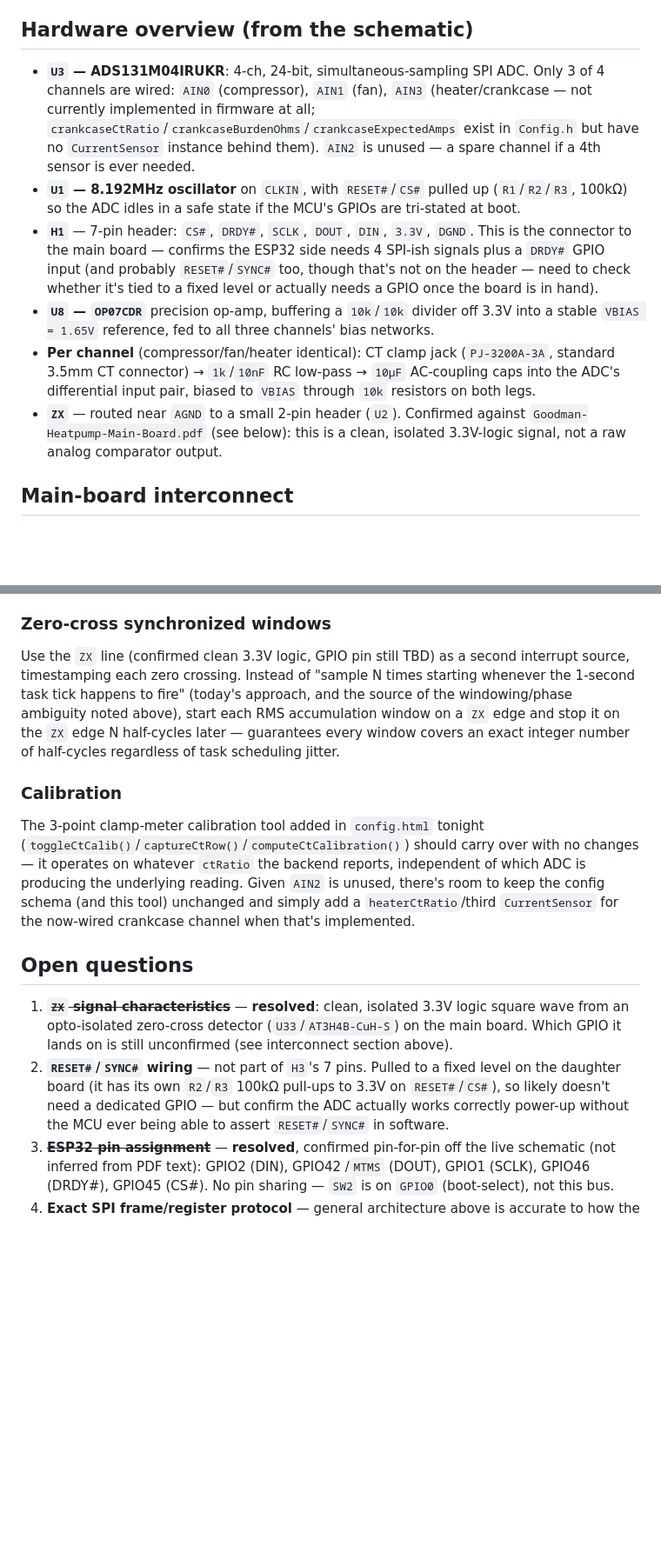
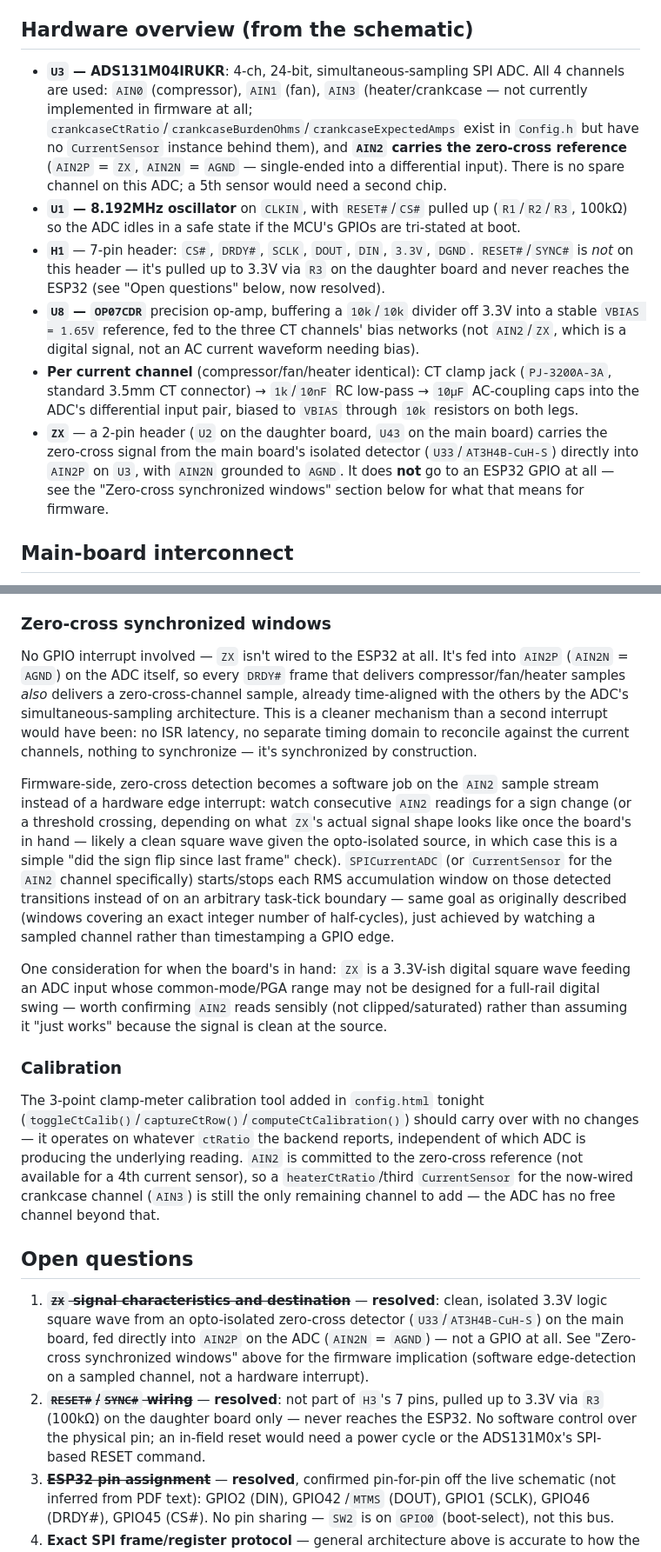
Before and after one commit to alpauna/GoodmanHPCtrl, a Markdown page: docs/ads131m04-current-sensor-design.md, 2 parts joined by grey strips. Shown at 87% size. Drawn GitHub-style; blank space fills up the shorter version.

Commit message:
docs: resolve ZX and RESET#/SYNC# in ADS131M04 design
ZX doesn't go to a GPIO at all -- it's fed directly into AIN2P (AIN2N
tied to AGND), so the zero-cross reference is sampled in the same
synchronized SPI frame as the current channels. Rewrote the "zero-cross
synchronized windows" section: this is software edge-detection on a
sampled channel, not a hardware interrupt, and it's inherently
time-aligned by construction rather than needing separate
synchronization against a GPIO ISR. AIN2 is no longer a spare channel.

RESET#/SYNC# confirmed pulled up on the daughter board only (R3, 100k)
and never reaches the ESP32 -- no software control over the pin.

Only remaining open items are datasheet-dependent (exact SPI register
protocol) or a product decision (keep ADS1115 as fallback or clean
cutover), both correctly gated on having the physical board.

Co-Authored-By: Claude Sonnet 5 <noreply@anthropic.com>

```diff
--- a/docs/ads131m04-current-sensor-design.md
+++ b/docs/ads131m04-current-sensor-design.md
@@ -54,30 +54,34 @@ ADS1115 approach specifically:
 ## Hardware overview (from the schematic)
 
 - **`U3` — ADS131M04IRUKR**: 4-ch, 24-bit, simultaneous-sampling SPI ADC.
-  Only 3 of 4 channels are wired: `AIN0` (compressor), `AIN1` (fan),
-  `AIN3` (heater/crankcase — not currently implemented in firmware at
-  all; `crankcaseCtRatio`/`crankcaseBurdenOhms`/`crankcaseExpectedAmps`
-  exist in `Config.h` but have no `CurrentSensor` instance behind them).
-  `AIN2` is unused — a spare channel if a 4th sensor is ever needed.
+  All 4 channels are used: `AIN0` (compressor), `AIN1` (fan), `AIN3`
+  (heater/crankcase — not currently implemented in firmware at all;
+  `crankcaseCtRatio`/`crankcaseBurdenOhms`/`crankcaseExpectedAmps` exist
+  in `Config.h` but have no `CurrentSensor` instance behind them), and
+  **`AIN2` carries the zero-cross reference** (`AIN2P` = `ZX`, `AIN2N` =
+  `AGND` — single-ended into a differential input). There is no spare
+  channel on this ADC; a 5th sensor would need a second chip.
 - **`U1` — 8.192MHz oscillator** on `CLKIN`, with `RESET#`/`CS#` pulled up
   (`R1`/`R2`/`R3`, 100kΩ) so the ADC idles in a safe state if the MCU's
   GPIOs are tri-stated at boot.
 - **`H1`** — 7-pin header: `CS#`, `DRDY#`, `SCLK`, `DOUT`, `DIN`, `3.3V`,
-  `DGND`. This is the connector to the main board — confirms the ESP32
-  side needs 4 SPI-ish signals plus a `DRDY#` GPIO input (and probably
-  `RESET#`/`SYNC#` too, though that's not on the header — need to check
-  whether it's tied to a fixed level or actually needs a GPIO once the
-  board is in hand).
+  `DGND`. `RESET#`/`SYNC#` is *not* on this header — it's pulled up to
+  3.3V via `R3` on the daughter board and never reaches the ESP32 (see
+  "Open questions" below, now resolved).
 - **`U8` — `OP07CDR`** precision op-amp, buffering a `10k`/`10k` divider
-  off 3.3V into a stable `VBIAS = 1.65V` reference, fed to all three
-  channels' bias networks.
-- **Per channel** (compressor/fan/heater identical): CT clamp jack
+  off 3.3V into a stable `VBIAS = 1.65V` reference, fed to the three CT
+  channels' bias networks (not `AIN2`/`ZX`, which is a digital signal, not
+  an AC current waveform needing bias).
+- **Per current channel** (compressor/fan/heater identical): CT clamp jack
   (`PJ-3200A-3A`, standard 3.5mm CT connector) → `1k`/`10nF` RC low-pass
   → `10µF` AC-coupling caps into the ADC's differential input pair, biased
   to `VBIAS` through `10k` resistors on both legs.
-- **`ZX`** — routed near `AGND` to a small 2-pin header (`U2`). Confirmed
-  against `Goodman-Heatpump-Main-Board.pdf` (see below): this is a clean,
-  isolated 3.3V-logic signal, not a raw analog comparator output.
+- **`ZX`** — a 2-pin header (`U2` on the daughter board, `U43` on the main
+  board) carries the zero-cross signal from the main board's isolated
+  detector (`U33`/`AT3H4B-CuH-S`) directly into `AIN2P` on `U3`, with
+  `AIN2N` grounded to `AGND`. It does **not** go to an ESP32 GPIO at all —
+  see the "Zero-cross synchronized windows" section below for what that
+  means for firmware.
 
 ## Main-board interconnect
 
@@ -161,14 +165,33 @@ architecture rather than introducing a new one.
 
 ### Zero-cross synchronized windows
 
-Use the `ZX` line (confirmed clean 3.3V logic, GPIO pin still TBD) as a
-second interrupt source, timestamping each zero crossing. Instead of
-"sample N times starting whenever the 1-second task tick happens to
-fire" (today's approach, and the source of the windowing/phase ambiguity
-noted above), start each RMS accumulation window on a `ZX` edge and stop
-it on the `ZX` edge N half-cycles later — guarantees every window covers
-an exact integer number of half-cycles regardless of task scheduling
-jitter.
+No GPIO interrupt involved — `ZX` isn't wired to the ESP32 at all. It's
+fed into `AIN2P` (`AIN2N` = `AGND`) on the ADC itself, so every `DRDY#`
+frame that delivers compressor/fan/heater samples *also* delivers a
+zero-cross-channel sample, already time-aligned with the others by the
+ADC's simultaneous-sampling architecture. This is a cleaner mechanism
+than a second interrupt would have been: no ISR latency, no separate
+timing domain to reconcile against the current channels, nothing to
+synchronize — it's synchronized by construction.
+
+Firmware-side, zero-cross detection becomes a software job on the
+`AIN2` sample stream instead of a hardware edge interrupt: watch
+consecutive `AIN2` readings for a sign change (or a threshold crossing,
+depending on what `ZX`'s actual signal shape looks like once the board's
+in hand — likely a clean square wave given the opto-isolated source, in
+which case this is a simple "did the sign flip since last frame" check).
+`SPICurrentADC` (or `CurrentSensor` for the `AIN2` channel specifically)
+starts/stops each RMS accumulation window on those detected transitions
+instead of on an arbitrary task-tick boundary — same goal as originally
+described (windows covering an exact integer number of half-cycles), just
+achieved by watching a sampled channel rather than timestamping a GPIO
+edge.
+
+One consideration for when the board's in hand: `ZX` is a 3.3V-ish
+digital square wave feeding an ADC input whose common-mode/PGA range may
+not be designed for a full-rail digital swing — worth confirming `AIN2`
+reads sensibly (not clipped/saturated) rather than assuming it "just
+works" because the signal is clean at the source.
 
 ### Calibration
 
@@ -176,21 +199,25 @@ The 3-point clamp-meter calibration tool added in `config.html` tonight
 (`toggleCtCalib()`/`captureCtRow()`/`computeCtCalibration()`) should carry
 over with no changes — it operates on whatever `ctRatio` the backend
 reports, independent of which ADC is producing the underlying reading.
-Given `AIN2` is unused, there's room to keep the config schema (and this
-tool) unchanged and simply add a `heaterCtRatio`/third `CurrentSensor` for
-the now-wired crankcase channel when that's implemented.
+`AIN2` is committed to the zero-cross reference (not available for a 4th
+current sensor), so a `heaterCtRatio`/third `CurrentSensor` for the
+now-wired crankcase channel (`AIN3`) is still the only remaining channel
+to add — the ADC has no free channel beyond that.
 
 ## Open questions
 
-1. ~~**`ZX` signal characteristics**~~ — **resolved**: clean, isolated
-   3.3V logic square wave from an opto-isolated zero-cross detector
-   (`U33`/`AT3H4B-CuH-S`) on the main board. Which GPIO it lands on is
-   still unconfirmed (see interconnect section above).
-2. **`RESET#`/`SYNC#` wiring** — not part of `H3`'s 7 pins. Pulled to a
-   fixed level on the daughter board (it has its own `R2`/`R3` 100kΩ
-   pull-ups to 3.3V on `RESET#`/`CS#`), so likely doesn't need a dedicated
-   GPIO — but confirm the ADC actually works correctly power-up without
-   the MCU ever being able to assert `RESET#`/`SYNC#` in software.
+1. ~~**`ZX` signal characteristics and destination**~~ — **resolved**:
+   clean, isolated 3.3V logic square wave from an opto-isolated
+   zero-cross detector (`U33`/`AT3H4B-CuH-S`) on the main board, fed
+   directly into `AIN2P` on the ADC (`AIN2N` = `AGND`) — not a GPIO at
+   all. See "Zero-cross synchronized windows" above for the firmware
+   implication (software edge-detection on a sampled channel, not a
+   hardware interrupt).
+2. ~~**`RESET#`/`SYNC#` wiring**~~ — **resolved**: not part of `H3`'s 7
+   pins, pulled up to 3.3V via `R3` (100kΩ) on the daughter board only —
+   never reaches the ESP32. No software control over the physical pin;
+   an in-field reset would need a power cycle or the ADS131M0x's
+   SPI-based RESET command.
 3. ~~**ESP32 pin assignment**~~ — **resolved**, confirmed pin-for-pin off
    the live schematic (not inferred from PDF text): GPIO2 (DIN), GPIO42
    /`MTMS` (DOUT), GPIO1 (SCLK), GPIO46 (DRDY#), GPIO45 (CS#). No pin
```
Also changed, not shown: other parts of docs/ads131m04-current-sensor-design.md (+10 -10 lines).
